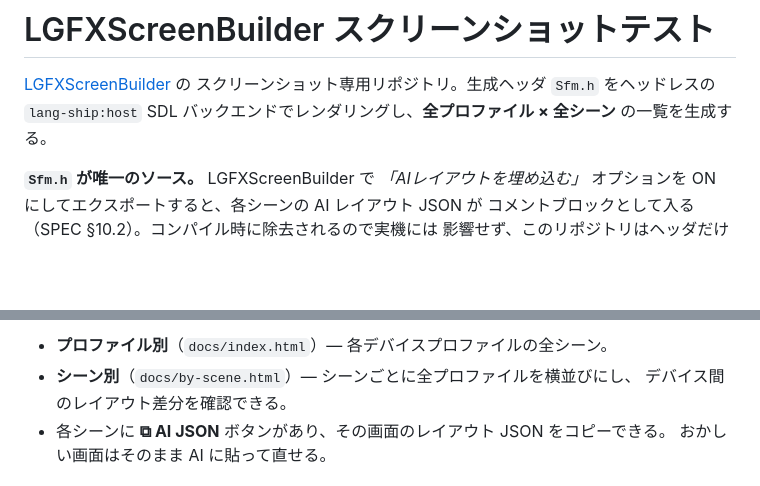
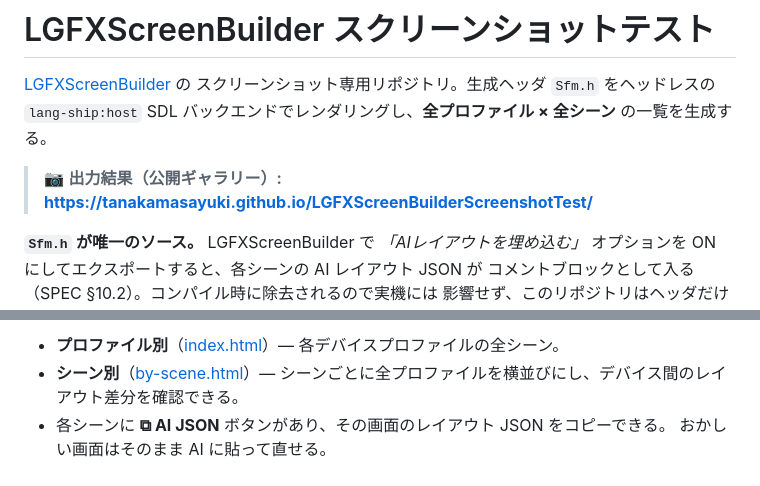
Before and after one commit to tanakamasayuki/LGFXScreenBuilderScreenshotTest, a Markdown page: README.ja.md, 2 parts joined by grey strips. Drawn GitHub-style; blank space fills up the shorter version.

Commit message:
docs: update README to include live gallery links

```diff
--- a/README.ja.md
+++ b/README.ja.md
@@ -4,6 +4,8 @@
 スクリーンショット専用リポジトリ。生成ヘッダ `Sfm.h` をヘッドレスの
 `lang-ship:host` SDL バックエンドでレンダリングし、**全プロファイル × 全シーン**
 の一覧を生成する。
+
+> 📷 **出力結果（公開ギャラリー）: <https://tanakamasayuki.github.io/LGFXScreenBuilderScreenshotTest/>**
 
 **`Sfm.h` が唯一のソース。** LGFXScreenBuilder で *「AIレイアウトを埋め込む」*
 オプションを ON にしてエクスポートすると、各シーンの AI レイアウト JSON が
@@ -21,7 +24,6 @@
 
-- **プロファイル別**（`docs/index.html`）— 各デバイスプロファイルの全シーン。
-- **シーン別**（`docs/by-scene.html`）— シーンごとに全プロファイルを横並びにし、
-  デバイス間のレイアウト差分を確認できる。
+- **プロファイル別**（[index.html](https://tanakamasayuki.github.io/LGFXScreenBuilderScreenshotTest/index.html)）— 各デバイスプロファイルの全シーン。
+- **シーン別**（[by-scene.html](https://tanakamasayuki.github.io/LGFXScreenBuilderScreenshotTest/by-scene.html)）— シーンごとに全プロファイルを横並びにし、デバイス間のレイアウト差分を確認できる。
 - 各シーンに **⧉ AI JSON** ボタンがあり、その画面のレイアウト JSON をコピーできる。
   おかしい画面はそのまま AI に貼って直せる。
 
```
Also changed, not shown: other parts of README.ja.md (+2 -1 lines), README.md (+6 -4 lines).
